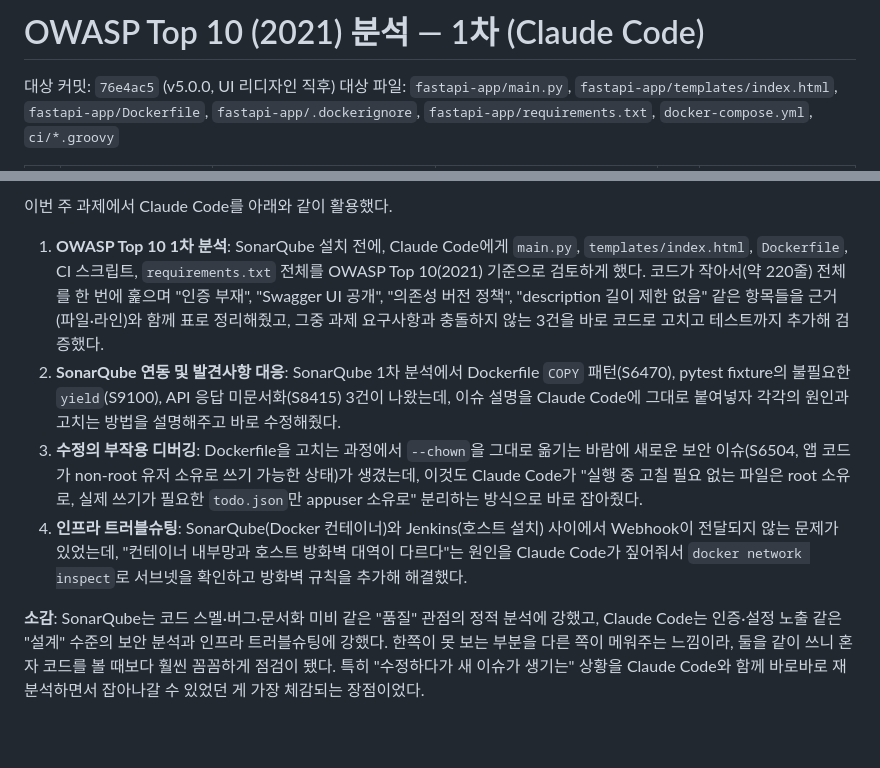
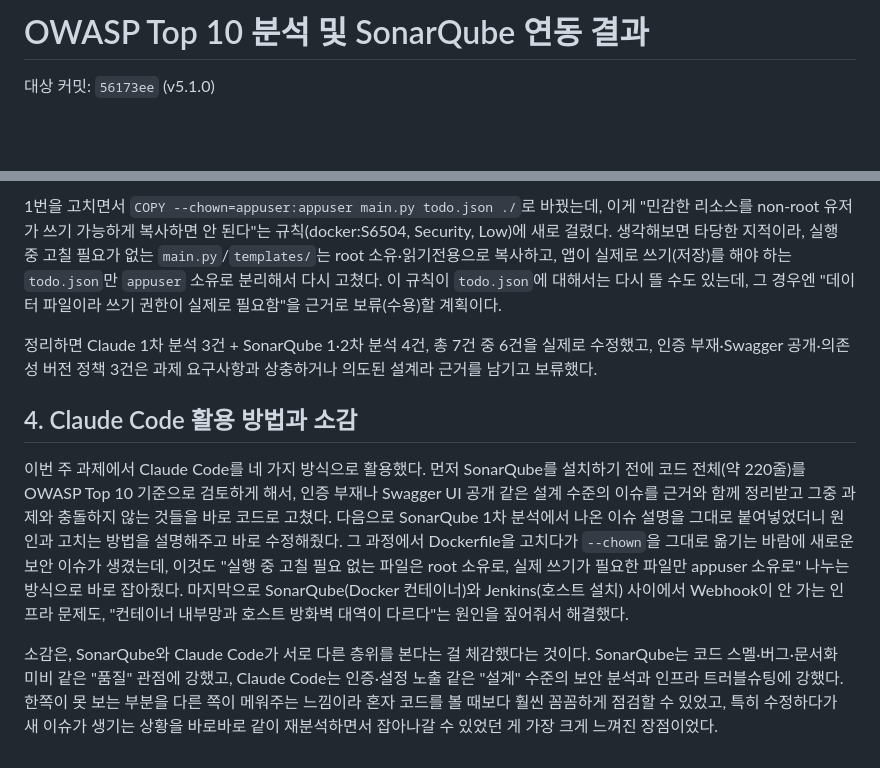
Before and after one commit to oh130/FastApi-Todos, a Markdown page: SECURITY_OWASP_REVIEW.md, 2 parts joined by grey strips. GitHub-like rendering; blank space fills up the shorter version.

```diff
--- a/SECURITY_OWASP_REVIEW.md
+++ b/SECURITY_OWASP_REVIEW.md
@@ -1,5 +1,4 @@
-# OWASP Top 10 (2021) 분석 — 1차 (Claude Code)
+# OWASP Top 10 분석 및 SonarQube 연동 결과
 
-대상 커밋: `76e4ac5` (v5.0.0, UI 리디자인 직후)
-대상 파일: `fastapi-app/main.py`, `fastapi-app/templates/index.html`, `fastapi-app/Dockerfile`, `fastapi-app/.dockerignore`, `fastapi-app/requirements.txt`, `docker-compose.yml`, `ci/*.groovy`
+대상 커밋: `56173ee` (v5.1.0)
 
@@ -50,9 +34,10 @@ Quality Gate: Passed · Lines of Code 221 · Coverage 73.4% · Duplications 0.0%
 
-이번 주 과제에서 Claude Code를 아래와 같이 활용했다.
+1번을 고치면서 `COPY --chown=appuser:appuser main.py todo.json ./`로 바꿨는데, 이게 "민감한 리소스를 non-root 유저가 쓰기 가능하게 복사하면 안 된다"는 규칙(docker:S6504, Security, Low)에 새로 걸렸다. 생각해보면 타당한 지적이라, 실행 중 고칠 필요가 없는 `main.py`/`templates/`는 root 소유·읽기전용으로 복사하고, 앱이 실제로 쓰기(저장)를 해야 하는 `todo.json`만 `appuser` 소유로 분리해서 다시 고쳤다. 이 규칙이 `todo.json`에 대해서는 다시 뜰 수도 있는데, 그 경우엔 "데이터 파일이라 쓰기 권한이 실제로 필요함"을 근거로 보류(수용)할 계획이다.
 
-1. **OWASP Top 10 1차 분석**: SonarQube 설치 전에, Claude Code에게 `main.py`, `templates/index.html`, `Dockerfile`, CI 스크립트, `requirements.txt` 전체를 OWASP Top 10(2021) 기준으로 검토하게 했다. 코드가 작아서(약 220줄) 전체를 한 번에 훑으며 "인증 부재", "Swagger UI 공개", "의존성 버전 정책", "description 길이 제한 없음" 같은 항목들을 근거(파일·라인)와 함께 표로 정리해줬고, 그중 과제 요구사항과 충돌하지 않는 3건을 바로 코드로 고치고 테스트까지 추가해 검증했다.
-2. **SonarQube 연동 및 발견사항 대응**: SonarQube 1차 분석에서 Dockerfile `COPY` 패턴(S6470), pytest fixture의 불필요한 `yield`(S9100), API 응답 미문서화(S8415) 3건이 나왔는데, 이슈 설명을 Claude Code에 그대로 붙여넣자 각각의 원인과 고치는 방법을 설명해주고 바로 수정해줬다.
-3. **수정의 부작용 디버깅**: Dockerfile을 고치는 과정에서 `--chown`을 그대로 옮기는 바람에 새로운 보안 이슈(S6504, 앱 코드가 non-root 유저 소유로 쓰기 가능한 상태)가 생겼는데, 이것도 Claude Code가 "실행 중 고칠 필요 없는 파일은 root 소유로, 실제 쓰기가 필요한 `todo.json`만 appuser 소유로" 분리하는 방식으로 바로 잡아줬다.
-4. **인프라 트러블슈팅**: SonarQube(Docker 컨테이너)와 Jenkins(호스트 설치) 사이에서 Webhook이 전달되지 않는 문제가 있었는데, "컨테이너 내부망과 호스트 방화벽 대역이 다르다"는 원인을 Claude Code가 짚어줘서 `docker network inspect`로 서브넷을 확인하고 방화벽 규칙을 추가해 해결했다.
+정리하면 Claude 1차 분석 3건 + SonarQube 1·2차 분석 4건, 총 7건 중 6건을 실제로 수정했고, 인증 부재·Swagger 공개·의존성 버전 정책 3건은 과제 요구사항과 상충하거나 의도된 설계라 근거를 남기고 보류했다.
 
-**소감**: SonarQube는 코드 스멜·버그·문서화 미비 같은 "품질" 관점의 정적 분석에 강했고, Claude Code는 인증·설정 노출 같은 "설계" 수준의 보안 분석과 인프라 트러블슈팅에 강했다. 한쪽이 못 보는 부분을 다른 쪽이 메워주는 느낌이라, 둘을 같이 쓰니 혼자 코드를 볼 때보다 훨씬 꼼꼼하게 점검이 됐다. 특히 "수정하다가 새 이슈가 생기는" 상황을 Claude Code와 함께 바로바로 재분석하면서 잡아나갈 수 있었던 게 가장 체감되는 장점이었다.
+## 4. Claude Code 활용 방법과 소감
+
+이번 주 과제에서 Claude Code를 네 가지 방식으로 활용했다. 먼저 SonarQube를 설치하기 전에 코드 전체(약 220줄)를 OWASP Top 10 기준으로 검토하게 해서, 인증 부재나 Swagger UI 공개 같은 설계 수준의 이슈를 근거와 함께 정리받고 그중 과제와 충돌하지 않는 것들을 바로 코드로 고쳤다. 다음으로 SonarQube 1차 분석에서 나온 이슈 설명을 그대로 붙여넣었더니 원인과 고치는 방법을 설명해주고 바로 수정해줬다. 그 과정에서 Dockerfile을 고치다가 `--chown`을 그대로 옮기는 바람에 새로운 보안 이슈가 생겼는데, 이것도 "실행 중 고칠 필요 없는 파일은 root 소유로, 실제 쓰기가 필요한 파일만 appuser 소유로" 나누는 방식으로 바로 잡아줬다. 마지막으로 SonarQube(Docker 컨테이너)와 Jenkins(호스트 설치) 사이에서 Webhook이 안 가는 인프라 문제도, "컨테이너 내부망과 호스트 방화벽 대역이 다르다"는 원인을 짚어줘서 해결했다.
+
+소감은, SonarQube와 Claude Code가 서로 다른 층위를 본다는 걸 체감했다는 것이다. SonarQube는 코드 스멜·버그·문서화 미비 같은 "품질" 관점에 강했고, Claude Code는 인증·설정 노출 같은 "설계" 수준의 보안 분석과 인프라 트러블슈팅에 강했다. 한쪽이 못 보는 부분을 다른 쪽이 메워주는 느낌이라 혼자 코드를 볼 때보다 훨씬 꼼꼼하게 점검할 수 있었고, 특히 수정하다가 새 이슈가 생기는 상황을 바로바로 같이 재분석하면서 잡아나갈 수 있었던 게 가장 크게 느껴진 장점이었다.
```
Also changed, not shown: other parts of SECURITY_OWASP_REVIEW.md (+18 -33 lines).
